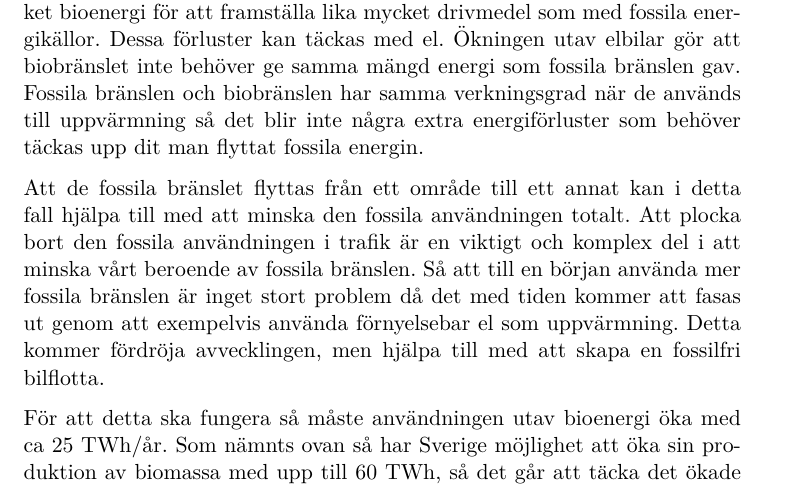
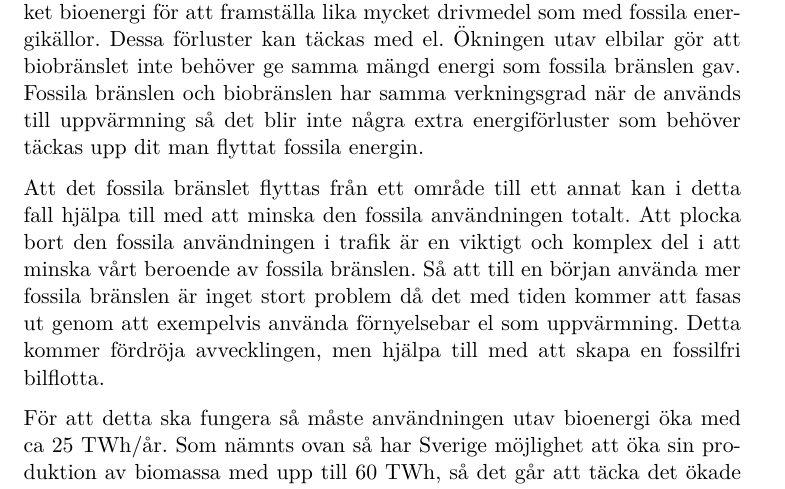
Before and after one commit to Hagmar/ENM155-batman, a LaTeX document (report2/report2.tex): part of page 9 of 37, cut so that both start at the same text. Compiled offline with pdfLaTeX.

Commit message:
la till ett t

```diff
--- a/report2/report2.tex
+++ b/report2/report2.tex
@@ -292,7 +292,7 @@ energi som fossila bränslen gav. Fossila bränslen och biobränslen har samma
 verkningsgrad när de används till uppvärmning så det blir inte några extra
 energiförluster som behöver täckas upp dit man flyttat fossila energin.
 
-Att de fossila bränslet flyttas från ett område till ett annat kan i detta fall hjälpa till med att minska den fossila användningen totalt. Att plocka bort den fossila användningen i trafik är en viktigt och komplex del i att minska vårt beroende av fossila bränslen. Så att till en början använda mer fossila bränslen är inget stort problem då det med tiden kommer att fasas ut genom att exempelvis använda förnyelsebar el som uppvärmning. Detta kommer fördröja avvecklingen, men hjälpa till med att skapa en fossilfri bilflotta.
+Att det fossila bränslet flyttas från ett område till ett annat kan i detta fall hjälpa till med att minska den fossila användningen totalt. Att plocka bort den fossila användningen i trafik är en viktigt och komplex del i att minska vårt beroende av fossila bränslen. Så att till en början använda mer fossila bränslen är inget stort problem då det med tiden kommer att fasas ut genom att exempelvis använda förnyelsebar el som uppvärmning. Detta kommer fördröja avvecklingen, men hjälpa till med att skapa en fossilfri bilflotta.
 
 För att detta ska fungera så måste användningen utav bioenergi öka med ca
 25 TWh/år. Som nämnts ovan så har Sverige möjlighet att öka sin produktion
```
